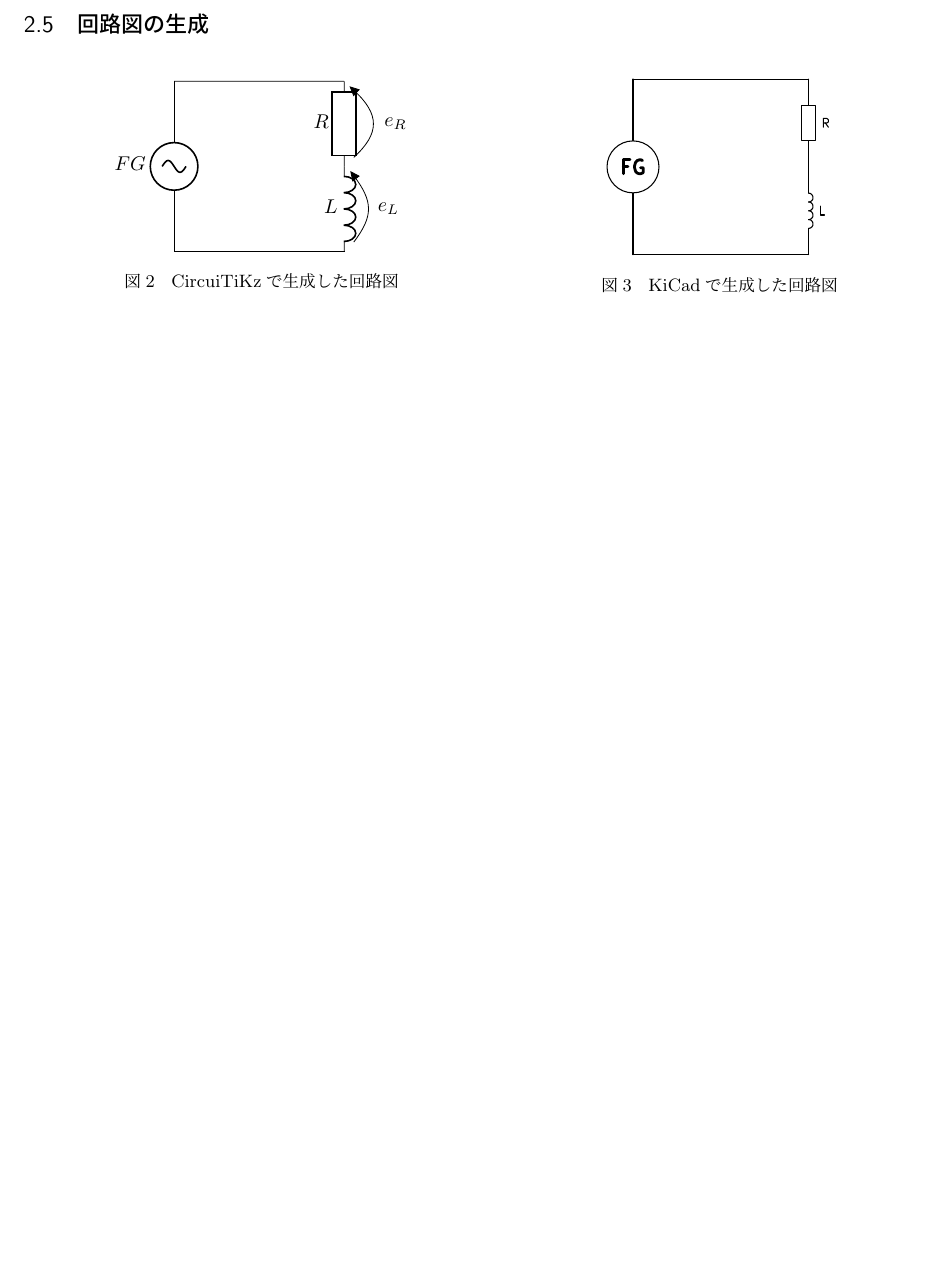
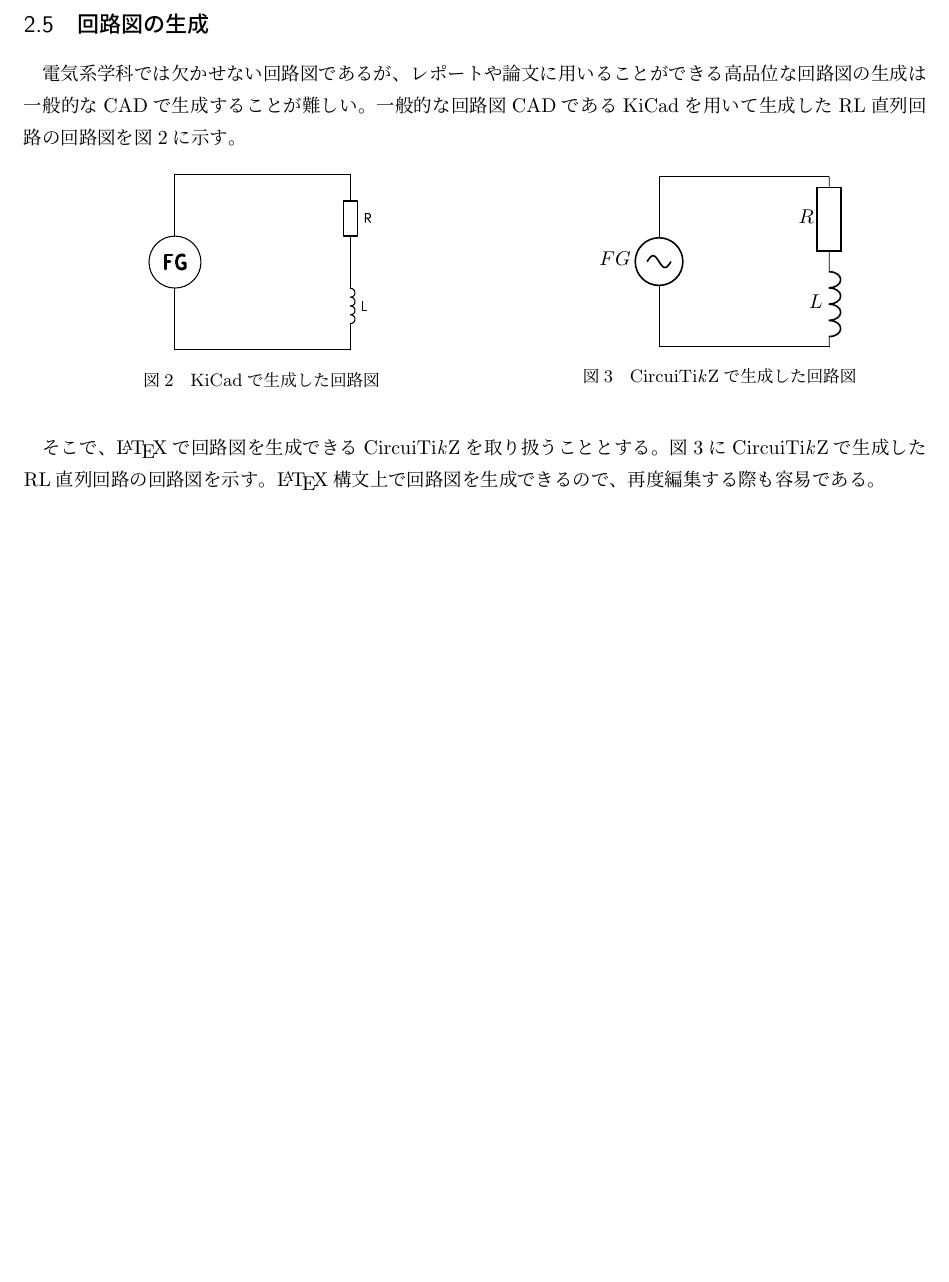
Before and after one commit to 3rdJCG/intro-of-LaTeX, a LaTeX document (plan.tex): part of page 3 of 3, cut so that both start at the same text, the shorter picture padded with empty space. The pictures show the PDF file plan.pdf that the author committed with the source.

Commit message:
edited subsection:回路図の生成

```diff
--- a/plan.tex
+++ b/plan.tex
@@ -134,12 +137,21 @@
 		このような実験データの管理方法も解説する。
 
     \subsection{回路図の生成}
-
+        電気系学科では欠かせない回路図であるが、
+        レポートや論文に用いることができる高品位な回路図の生成は一般的なCADで生成することが難しい。
+        一般的な回路図CADであるKiCadを用いて生成したRL直列回路の回路図を図\ref{fig:kicad-circuit}に示す。
 
 		\begin{figure}[H]
 			\centering
 			\begin{tabular}{c}
 				\begin{minipage}{0.50\hsize}
+					\centering
+					\includegraphics[width=4cm]{circuit.pdf}
+					\caption{KiCadで生成した回路図}
+					\label{fig:kicad-circuit}
+                \end{minipage}
+
+                \begin{minipage}{0.50\hsize}
 					\centering
 					\begin{circuitikz}[scale=1.5]
 						\draw (0,0)
@@ -147,23 +159,20 @@
 						\draw (0,2)
 						to[short] (2,2);
 						\draw (2,2)
-						to[R,l_=$R$,v^<=$e_R$] (2,1);
+						to[R,l_=$R$] (2,1);
 						\draw (2,1)
-						to[L,l_=$L$,v^<=$e_L$] (2,0);
+						to[L,l_=$L$] (2,0);
 						\draw (2,0)
 						to[short] (0,0);
 					\end{circuitikz}
-					\caption{CircuiTiKzで生成した回路図}
-					\label{fig:RL-circuit}
-				\end{minipage}
-
-				\begin{minipage}{0.50\hsize}
-					\centering
-					\includegraphics[width=4cm]{circuit.pdf}
-					\caption{KiCadで生成した回路図}
-					\label{fig:RC-circuit}
+					\caption{Circui{\TikZ}で生成した回路図}
+					\label{fig:circuitikz-circuit}
 				\end{minipage}
 			\end{tabular}
-		\end{figure}
+        \end{figure}
+
+        そこで、\LaTeX で回路図を生成できるCircui{\TikZ}を取り扱うこととする。
+        図\ref{fig:circuitikz-circuit}にCircui{\TikZ}で生成したRL直列回路の回路図を示す。
+        \LaTeX 構文上で回路図を生成できるので、再度編集する際も容易である。
 
 \end{document}
```
Also changed, not shown: plan.pdf, plan.tex (7 more changed lines).
